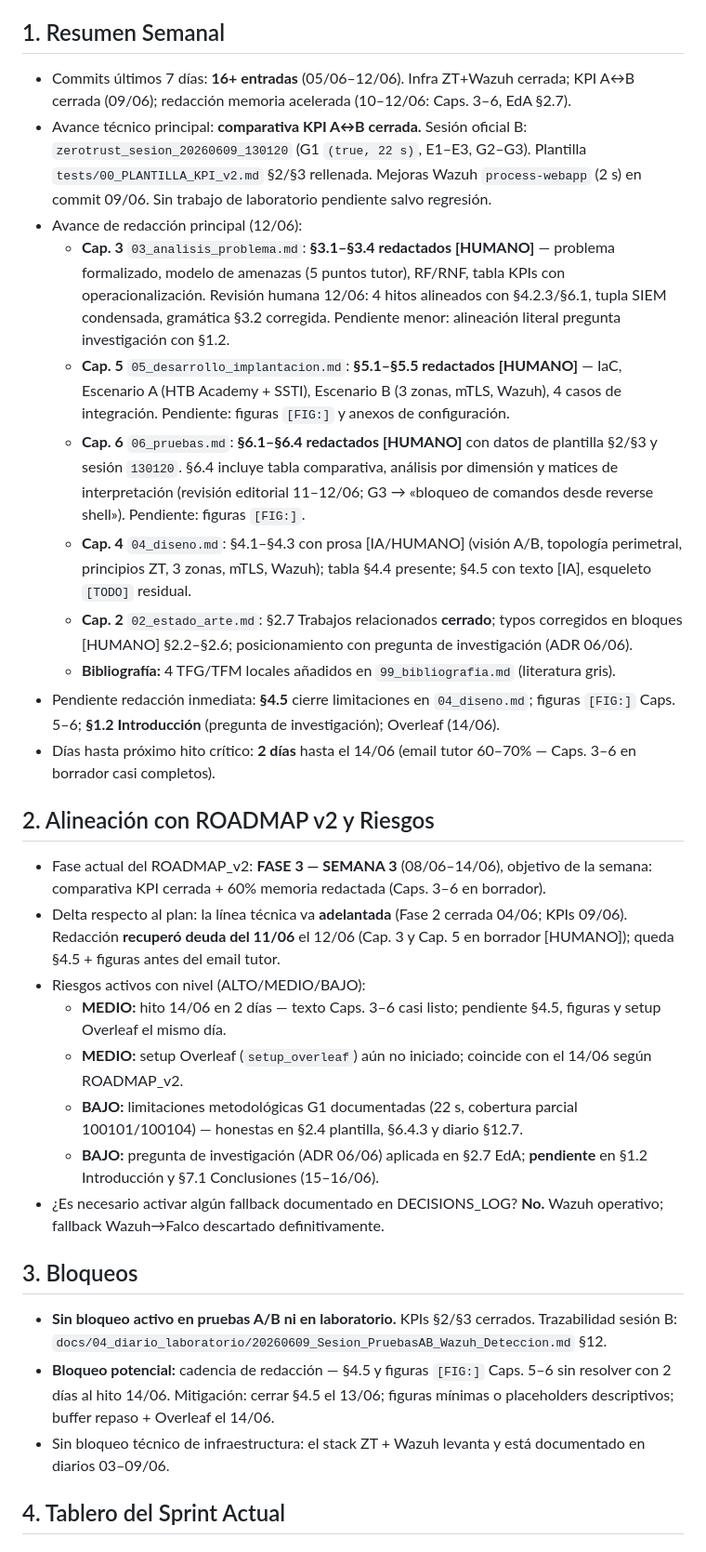
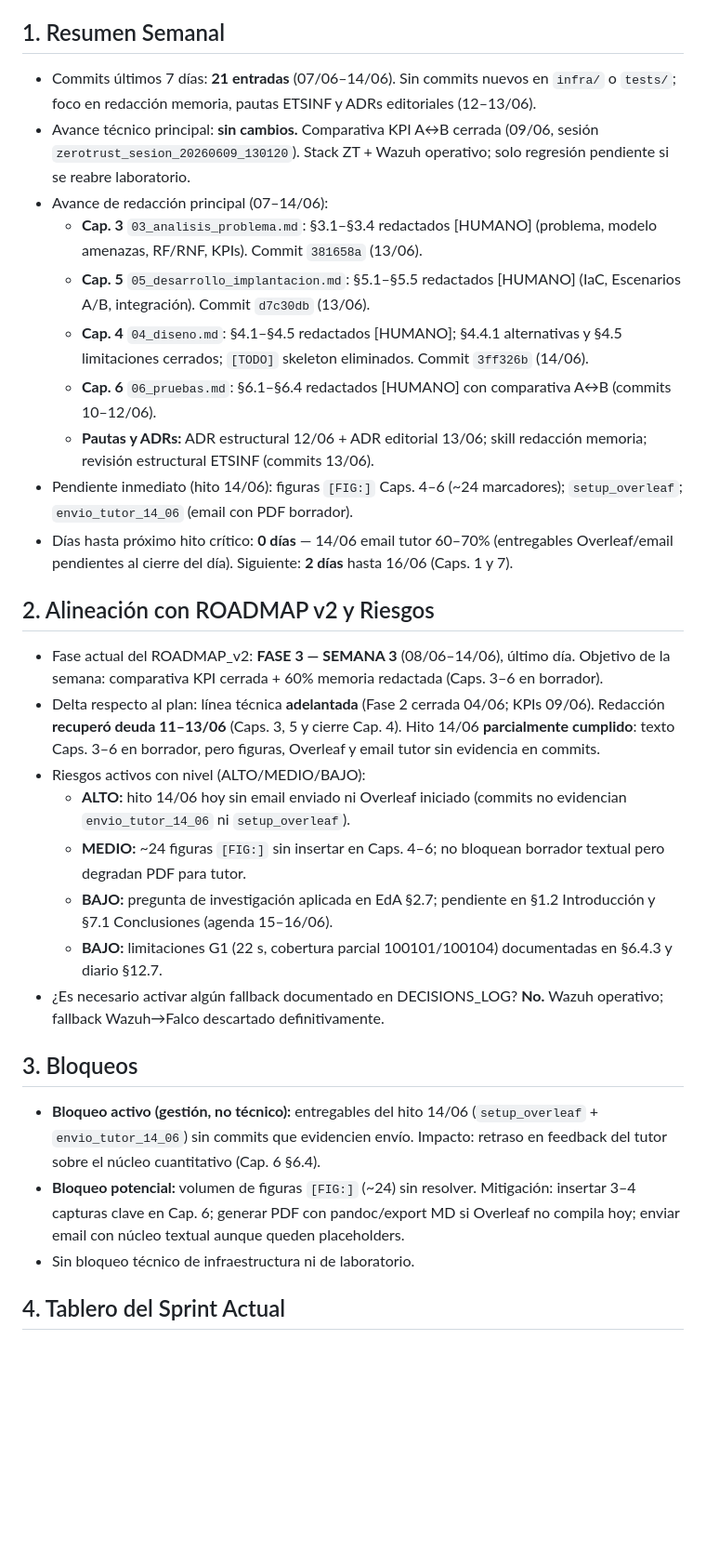
Before and after one commit to Coryy82/TFG-ZeroTrust, a Markdown page: admin/STATE.md, the part around one of its changes. Shown at 93% size. Drawn GitHub-style; blank space fills up the shorter version.

Commit message:
feat(admin): actualizar STATE y reporte ejecutivo del sprint (2026-06-14) (#15)
Co-authored-by: Cursor Agent <cursoragent@cursor.com>
Co-authored-by: Coryy82 <Coryy82@users.noreply.github.com>

```diff
--- a/admin/STATE.md
+++ b/admin/STATE.md
@@ -18,32 +18,31 @@ Capacidad efectiva restante:
 - **05/06 → 21/06: ~144h restantes** (12h/día × 0.75 fatiga × 16 días)
 
 ## 1. Resumen Semanal
-- Commits últimos 7 días: **16+ entradas** (05/06–12/06). Infra ZT+Wazuh cerrada; KPI A↔B cerrada (09/06); redacción memoria acelerada (10–12/06: Caps. 3–6, EdA §2.7).
-- Avance técnico principal: **comparativa KPI A↔B cerrada.** Sesión oficial B: `zerotrust_sesion_20260609_130120` (G1 `(true, 22 s)`, E1–E3, G2–G3). Plantilla `tests/00_PLANTILLA_KPI_v2.md` §2/§3 rellenada. Mejoras Wazuh `process-webapp` (2 s) en commit 09/06. Sin trabajo de laboratorio pendiente salvo regresión.
-- Avance de redacción principal (12/06):
-  - **Cap. 3** `03_analisis_problema.md`: **§3.1–§3.4 redactados [HUMANO]** — problema formalizado, modelo de amenazas (5 puntos tutor), RF/RNF, tabla KPIs con operacionalización. Revisión humana 12/06: 4 hitos alineados con §4.2.3/§6.1, tupla SIEM condensada, gramática §3.2 corregida. Pendiente menor: alineación literal pregunta investigación con §1.2.
-  - **Cap. 5** `05_desarrollo_implantacion.md`: **§5.1–§5.5 redactados [HUMANO]** — IaC, Escenario A (HTB Academy + SSTI), Escenario B (3 zonas, mTLS, Wazuh), 4 casos de integración. Pendiente: figuras `[FIG:]` y anexos de configuración.
-  - **Cap. 6** `06_pruebas.md`: **§6.1–§6.4 redactados [HUMANO]** con datos de plantilla §2/§3 y sesión `130120`. §6.4 incluye tabla comparativa, análisis por dimensión y matices de interpretación (revisión editorial 11–12/06; G3 → «bloqueo de comandos desde reverse shell»). Pendiente: figuras `[FIG:]`.
-  - **Cap. 4** `04_diseno.md`: §4.1–§4.3 con prosa [IA/HUMANO] (visión A/B, topología perimetral, principios ZT, 3 zonas, mTLS, Wazuh); tabla §4.4 presente; §4.5 con texto [IA], esqueleto `[TODO]` residual.
-  - **Cap. 2** `02_estado_arte.md`: §2.7 Trabajos relacionados **cerrado**; typos corregidos en bloques [HUMANO] §2.2–§2.6; posicionamiento con pregunta de investigación (ADR 06/06).
-  - **Bibliografía:** 4 TFG/TFM locales añadidos en `99_bibliografia.md` (literatura gris).
-- Pendiente redacción inmediata: **§4.5** cierre limitaciones en `04_diseno.md`; figuras `[FIG:]` Caps. 5–6; **§1.2 Introducción** (pregunta de investigación); Overleaf (14/06).
-- Días hasta próximo hito crítico: **2 días** hasta el 14/06 (email tutor 60–70% — Caps. 3–6 en borrador casi completos).
+- Commits últimos 7 días: **21 entradas** (07/06–14/06). Sin commits nuevos en `infra/` o `tests/`; foco en redacción memoria, pautas ETSINF y ADRs editoriales (12–13/06).
+- Avance técnico principal: **sin cambios.** Comparativa KPI A↔B cerrada (09/06, sesión `zerotrust_sesion_20260609_130120`). Stack ZT + Wazuh operativo; solo regresión pendiente si se reabre laboratorio.
+- Avance de redacción principal (07–14/06):
+  - **Cap. 3** `03_analisis_problema.md`: §3.1–§3.4 redactados [HUMANO] (problema, modelo amenazas, RF/RNF, KPIs). Commit `381658a` (13/06).
+  - **Cap. 5** `05_desarrollo_implantacion.md`: §5.1–§5.5 redactados [HUMANO] (IaC, Escenarios A/B, integración). Commit `d7c30db` (13/06).
+  - **Cap. 4** `04_diseno.md`: §4.1–§4.5 redactados [HUMANO]; §4.4.1 alternativas y §4.5 limitaciones cerrados; `[TODO]` skeleton eliminados. Commit `3ff326b` (14/06).
+  - **Cap. 6** `06_pruebas.md`: §6.1–§6.4 redactados [HUMANO] con comparativa A↔B (commits 10–12/06).
+  - **Pautas y ADRs:** ADR estructural 12/06 + ADR editorial 13/06; skill redacción memoria; revisión estructural ETSINF (commits 13/06).
+- Pendiente inmediato (hito 14/06): figuras `[FIG:]` Caps. 4–6 (~24 marcadores); `setup_overleaf`; `envio_tutor_14_06` (email con PDF borrador).
+- Días hasta próximo hito crítico: **0 días** — 14/06 email tutor 60–70% (entregables Overleaf/email pendientes al cierre del día). Siguiente: **2 días** hasta 16/06 (Caps. 1 y 7).
 
 ## 2. Alineación con ROADMAP v2 y Riesgos
-- Fase actual del ROADMAP_v2: **FASE 3 — SEMANA 3** (08/06–14/06), objetivo de la semana: comparativa KPI cerrada + 60% memoria redactada (Caps. 3–6 en borrador).
-- Delta respecto al plan: la línea técnica va **adelantada** (Fase 2 cerrada 04/06; KPIs 09/06). Redacción **recuperó deuda del 11/06** el 12/06 (Cap. 3 y Cap. 5 en borrador [HUMANO]); queda §4.5 + figuras antes del email tutor.
+- Fase actual del ROADMAP_v2: **FASE 3 — SEMANA 3** (08/06–14/06), último día. Objetivo de la semana: comparativa KPI cerrada + 60% memoria redactada (Caps. 3–6 en borrador).
+- Delta respecto al plan: línea técnica **adelantada** (Fase 2 cerrada 04/06; KPIs 09/06). Redacción **recuperó deuda 11–13/06** (Caps. 3, 5 y cierre Cap. 4). Hito 14/06 **parcialmente cumplido**: texto Caps. 3–6 en borrador, pero figuras, Overleaf y email tutor sin evidencia en commits.
 - Riesgos activos con nivel (ALTO/MEDIO/BAJO):
-  - **MEDIO:** hito 14/06 en 2 días — texto Caps. 3–6 casi listo; pendiente §4.5, figuras y setup Overleaf el mismo día.
-  - **MEDIO:** setup Overleaf (`setup_overleaf`) aún no iniciado; coincide con el 14/06 según ROADMAP_v2.
-  - **BAJO:** limitaciones metodológicas G1 documentadas (22 s, cobertura parcial 100101/100104) — honestas en §2.4 plantilla, §6.4.3 y diario §12.7.
-  - **BAJO:** pregunta de investigación (ADR 06/06) aplicada en §2.7 EdA; **pendiente** en §1.2 Introducción y §7.1 Conclusiones (15–16/06).
+  - **ALTO:** hito 14/06 hoy sin email enviado ni Overleaf iniciado (commits no evidencian `envio_tutor_14_06` ni `setup_overleaf`).
+  - **MEDIO:** ~24 figuras `[FIG:]` sin insertar en Caps. 4–6; no bloquean borrador textual pero degradan PDF para tutor.
+  - **BAJO:** pregunta de investigación aplicada en EdA §2.7; pendiente en §1.2 Introducción y §7.1 Conclusiones (agenda 15–16/06).
+  - **BAJO:** limitaciones G1 (22 s, cobertura parcial 100101/100104) documentadas en §6.4.3 y diario §12.7.
 - ¿Es necesario activar algún fallback documentado en DECISIONS_LOG? **No.** Wazuh operativo; fallback Wazuh→Falco descartado definitivamente.
 
 ## 3. Bloqueos
-- **Sin bloqueo activo en pruebas A/B ni en laboratorio.** KPIs §2/§3 cerrados. Trazabilidad sesión B: `docs/04_diario_laboratorio/20260609_Sesion_PruebasAB_Wazuh_Deteccion.md` §12.
-- **Bloqueo potencial:** cadencia de redacción — §4.5 y figuras `[FIG:]` Caps. 5–6 sin resolver con 2 días al hito 14/06. Mitigación: cerrar §4.5 el 13/06; figuras mínimas o placeholders descriptivos; buffer repaso + Overleaf el 14/06.
-- Sin bloqueo técnico de infraestructura: el stack ZT + Wazuh levanta y está documentado en diarios 03–09/06.
+- **Bloqueo activo (gestión, no técnico):** entregables del hito 14/06 (`setup_overleaf` + `envio_tutor_14_06`) sin commits que evidencien envío. Impacto: retraso en feedback del tutor sobre el núcleo cuantitativo (Cap. 6 §6.4).
+- **Bloqueo potencial:** volumen de figuras `[FIG:]` (~24) sin resolver. Mitigación: insertar 3–4 capturas clave en Cap. 6; generar PDF con pandoc/export MD si Overleaf no compila hoy; enviar email con núcleo textual aunque queden placeholders.
+- Sin bloqueo técnico de infraestructura ni de laboratorio.
 
 ## 4. Tablero del Sprint Actual
 ### TODO
```
Also changed, not shown: other parts of admin/STATE.md (+3 -2 lines), admin/reportes/reporte_2026-06-14.md (added, +20 -0 lines).
